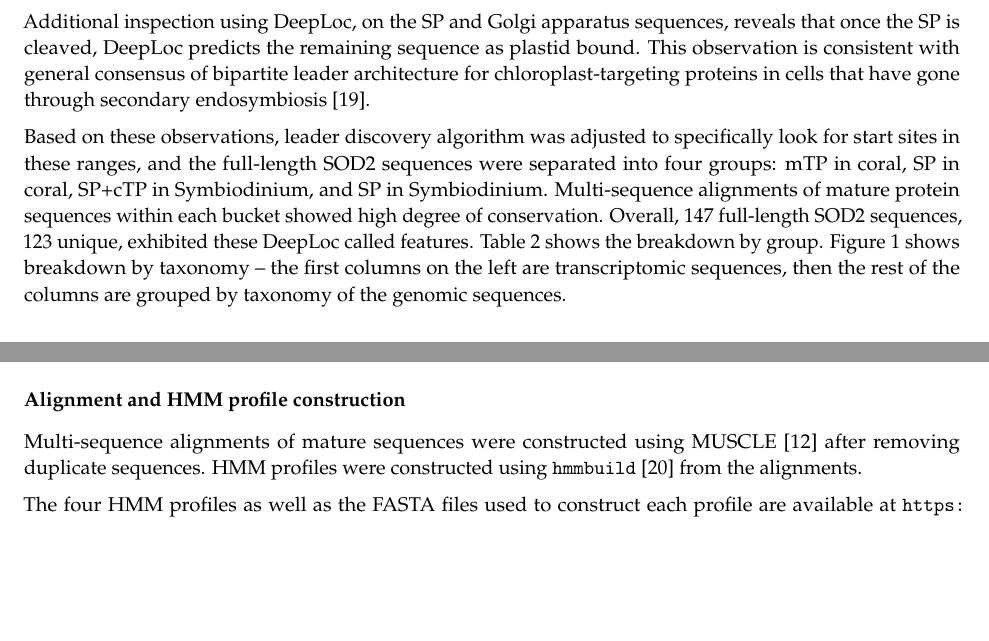
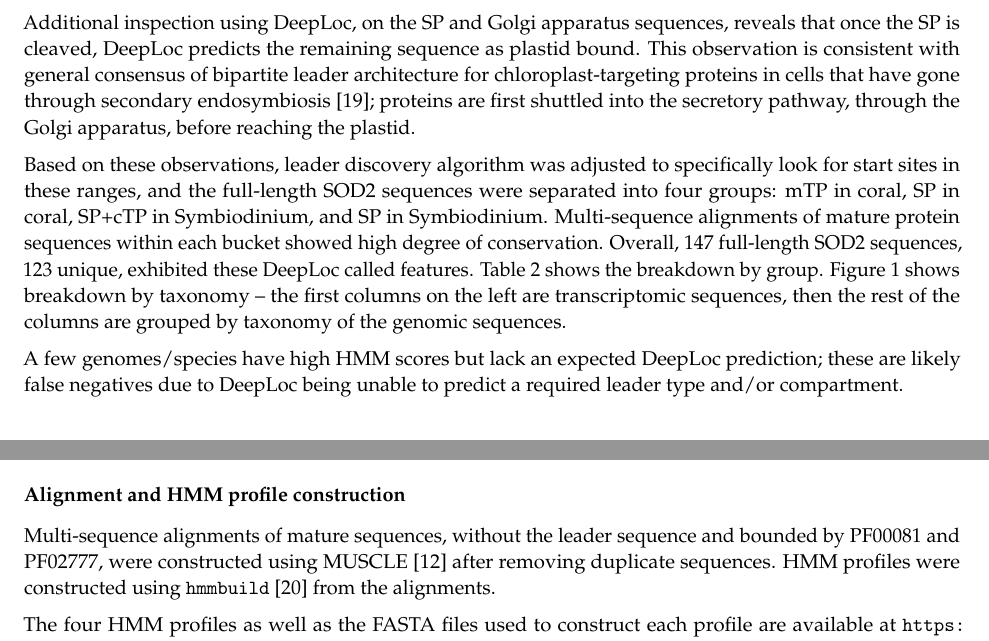
Before and after one commit to benjiec/paper-coral-sod2-hmm, a LaTeX paper (main.tex, which reads methods.tex, results.tex): two parts of pages 3 and 9 of 10, joined at a grey line, cut so that both start at the same text, the shorter picture padded with empty space. Compiled offline with pdfLaTeX.

Commit message:
final draft

```diff
--- a/methods.tex
+++ b/methods.tex
@@ -85,9 +85,10 @@ The phylogenetic tree constructed by IQTree \cite{iqtree} is available at
 
 \subsection*{Alignment and HMM profile construction}
 
-Multi-sequence alignments of mature sequences were constructed using MUSCLE
-\cite{muscle} after removing duplicate sequences. HMM profiles were constructed
-using \texttt{hmmbuild} \cite{eddy2011hmmer} from the alignments.
+Multi-sequence alignments of mature sequences, without the leader sequence and
+bounded by PF00081 and PF02777, were constructed using MUSCLE \cite{muscle}
+after removing duplicate sequences. HMM profiles were constructed using
+\texttt{hmmbuild} \cite{eddy2011hmmer} from the alignments.
 
 The four HMM profiles as well as the FASTA files used to construct each profile
 are available at
--- a/results.tex
+++ b/results.tex
@@ -15,7 +15,9 @@ Additional inspection using DeepLoc, on the SP and Golgi apparatus sequences,
 reveals that once the SP is cleaved, DeepLoc predicts the remaining sequence as
 plastid bound. This observation is consistent with general consensus of
 bipartite leader architecture for chloroplast-targeting proteins in cells that
-have gone through secondary endosymbiosis \cite{mcfadden1999plantbio}.
+have gone through secondary endosymbiosis \cite{mcfadden1999plantbio}; proteins
+are first shuttled into the secretory pathway, through the Golgi apparatus,
+before reaching the plastid.
 
 Based on these observations, leader discovery algorithm was adjusted to
 specifically look for start sites in these ranges, and the full-length SOD2
@@ -27,6 +29,10 @@ called features. Table~\ref{tab:class_breakdown} shows the breakdown by group.
 Figure~\ref{fig:taxa} shows breakdown by taxonomy -- the first columns on the
 left are transcriptomic sequences, then the rest of the columns are grouped by
 taxonomy of the genomic sequences.
+
+A few genomes/species have high HMM scores but lack an expected DeepLoc
+prediction; these are likely false negatives due to DeepLoc being unable to
+predict a required leader type and/or compartment.
 
 \begin{table}
   \caption{Breakdown of full-length SOD2 sequences}
```
Also changed, not shown: main.pdf, results.tex (3 more changed lines).
